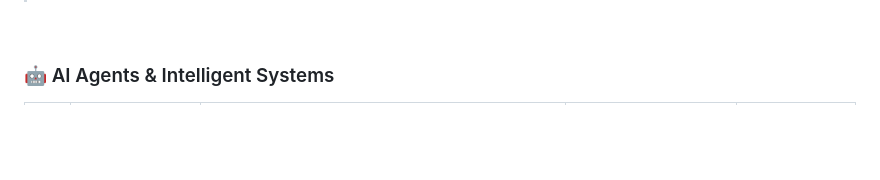
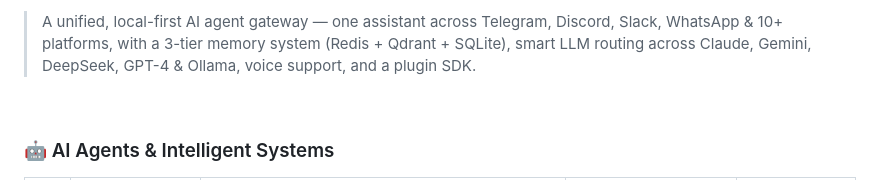
Before and after one commit to TheAmitChandra/TheAmitChandra, a Markdown page: README.md, the part around one of its changes. Rendered like a GitHub page; blank space fills up the shorter version.

```diff
--- a/README.md
+++ b/README.md
@@ -150,3 +168,7 @@ From designing neural network architectures and curating datasets to fine-tuning
+> A unified, local-first AI agent gateway — one assistant across Telegram, Discord, Slack, WhatsApp & 10+ platforms, with a 3-tier memory system (Redis + Qdrant + SQLite), smart LLM routing across Claude, Gemini, DeepSeek, GPT-4 & Ollama, voice support, and a plugin SDK.
+
+<br/>
+
 ### 🤖 AI Agents & Intelligent Systems
 
 | | Project | Description | Stack | Status |
```
Also changed, not shown: other parts of README.md (+18 -0 lines).
